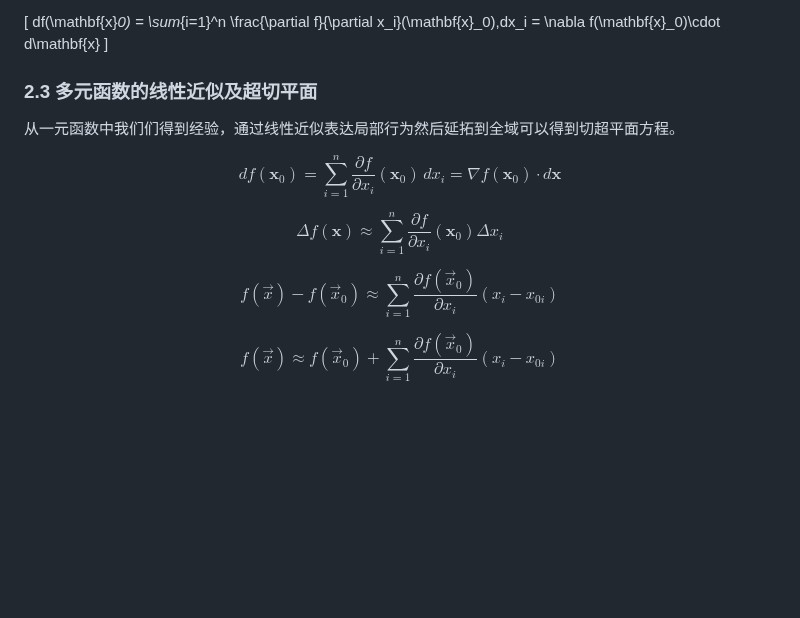
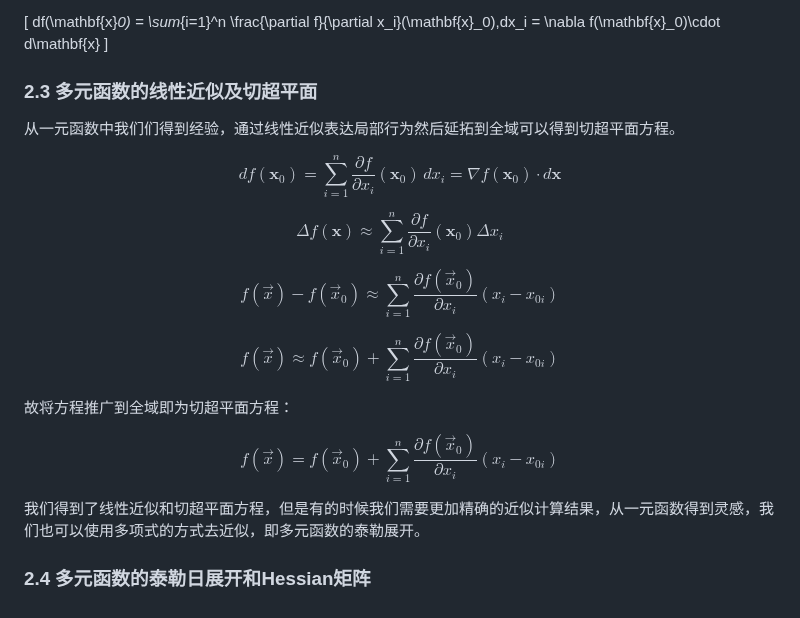
Before and after one commit to Ashington258/Math_Problem, a Markdown page: 微分和线性近似及其几何含义.md, the part around the change. Rendered like a GitHub page; blank space fills up the shorter version.

Commit message:
docs: 修改多元函数的线性近似及切超平面内容并添加新章节
- 将"多元函数的线性近似及超切平面"修改为"多元函数的线性近似及切超平面"
- 推广线性近似到全域，得到切超平面方程
- 新增"多元函数的泰勒展开和Hessian矩阵"章节

```diff
--- a/微分和线性近似及其几何含义.md
+++ b/微分和线性近似及其几何含义.md
@@ -228,7 +228,7 @@ df(\mathbf{x}_0)
 = \nabla f(\mathbf{x}_0)\cdot d\mathbf{x}
 \]
 
-### 2.3 多元函数的线性近似及超切平面
+### 2.3 多元函数的线性近似及切超平面
 
 
 从一元函数中我们们得到经验，通过线性近似表达局部行为然后延拓到全域可以得到切超平面方程。
@@ -240,3 +240,12 @@ $$\Delta f(\mathbf{x}) \approx \sum_{i=1}^{n} \frac{\partial f}{\partial x_i}(\m
 $$f(\vec{x})-f(\vec{x}_0) \approx \sum_{i=1}^{n} \frac{\partial f(\vec{x}_0)}{\partial x_i} (x_i-x_{0i})$$
 
 $$f(\vec{x}) \approx f(\vec{x}_0) + \sum_{i=1}^{n} \frac{\partial f(\vec{x}_0)}{\partial x_i} (x_i-x_{0i})$$
+
+
+故将方程推广到全域即为切超平面方程：
+
+$$f(\vec{x}) = f(\vec{x}_0) + \sum_{i=1}^{n} \frac{\partial f(\vec{x}_0)}{\partial x_i} (x_i-x_{0i})$$
+
+我们得到了线性近似和切超平面方程，但是有的时候我们需要更加精确的近似计算结果，从一元函数得到灵感，我们也可以使用多项式的方式去近似，即多元函数的泰勒展开。
+
+### 2.4 多元函数的泰勒日展开和Hessian矩阵
```
